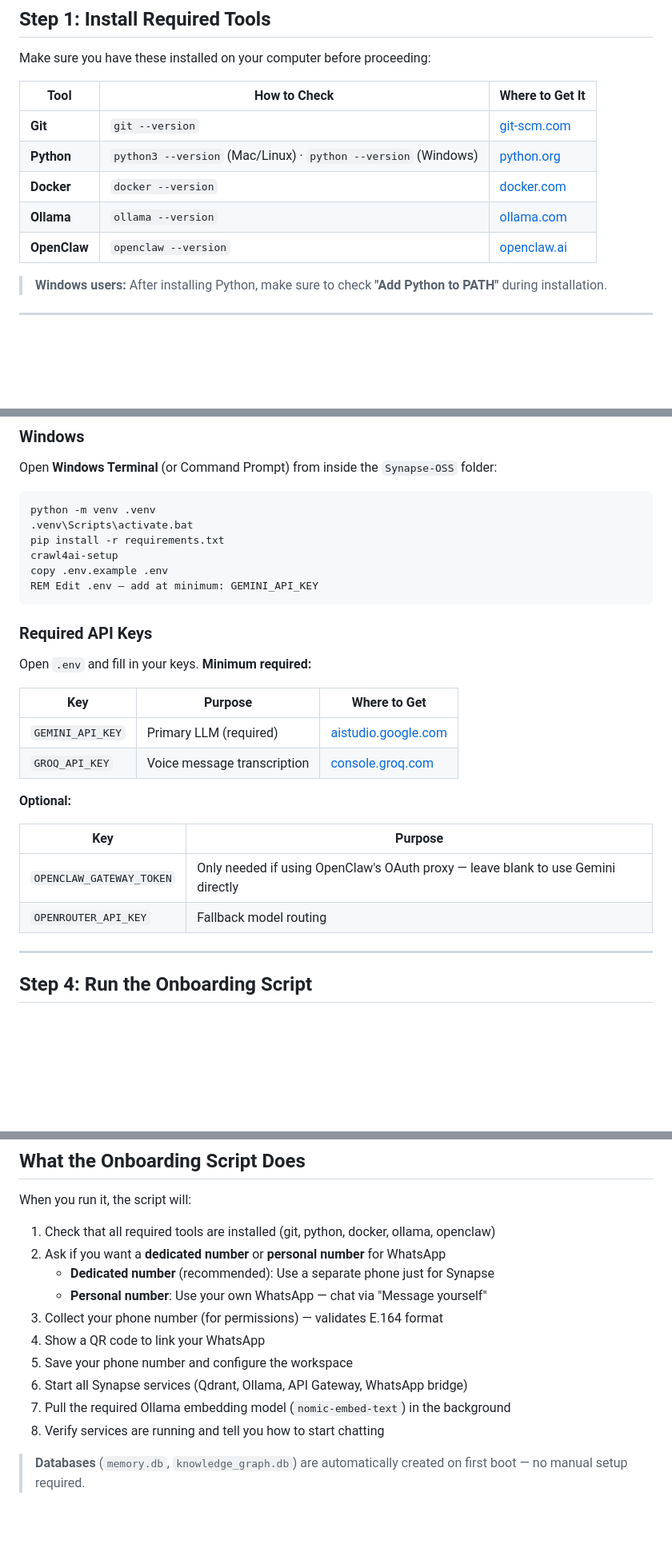
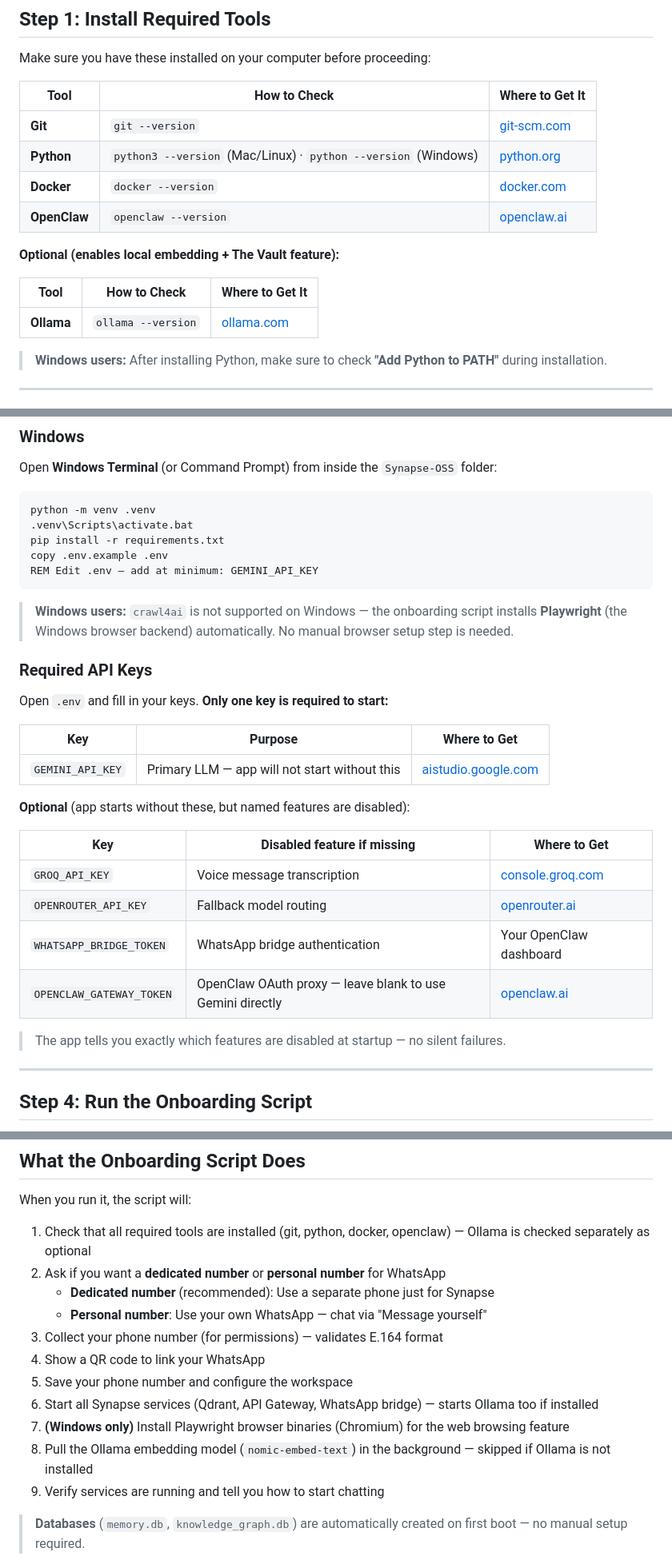
Before and after one commit to UpayanGhosh/Synapse-OSS, a Markdown page: HOW_TO_RUN.md, 3 parts joined by grey strips. Shown at 80% size. Rendered like a GitHub page; blank space fills up the shorter version.

Commit message:
docs: update HOW_TO_RUN.md to reflect v1 milestone changes
- Ollama moved to optional tools (Phase 2: no longer required)
- Windows setup removes crawl4ai-setup (fails on Windows; Playwright
  installed automatically by onboarding script)
- GROQ_API_KEY moved from required to optional (Phase 4: only
  GEMINI_API_KEY hard-fails; all others are warn-only)
- WHATSAPP_BRIDGE_TOKEN and OPENROUTER_API_KEY added to optional keys table
- Onboarding script description updated: ollama optional, Playwright
  install step added for Windows, pull skipped when Ollama absent
- Added note that startup reports which features are disabled

Co-Authored-By: Claude Sonnet 4.6 <noreply@anthropic.com>

````diff
--- a/HOW_TO_RUN.md
+++ b/HOW_TO_RUN.md
@@ -13,8 +13,13 @@ Make sure you have these installed on your computer before proceeding:
 | **Git** | `git --version` | [git-scm.com](https://git-scm.com) |
 | **Python** | `python3 --version` (Mac/Linux) · `python --version` (Windows) | [python.org](https://www.python.org) |
 | **Docker** | `docker --version` | [docker.com](https://docker.com) |
+| **OpenClaw** | `openclaw --version` | [openclaw.ai](https://openclaw.ai) |
+
+**Optional (enables local embedding + The Vault feature):**
+
+| Tool | How to Check | Where to Get It |
+|------|--------------|--------------------|
 | **Ollama** | `ollama --version` | [ollama.com](https://ollama.com) |
-| **OpenClaw** | `openclaw --version` | [openclaw.ai](https://openclaw.ai) |
 
 > **Windows users:** After installing Python, make sure to check **"Add Python to PATH"** during installation.
 
@@ -49,26 +54,30 @@ Open **Windows Terminal** (or Command Prompt) from inside the `Synapse-OSS` fold
 python -m venv .venv
 .venv\Scripts\activate.bat
 pip install -r requirements.txt
-crawl4ai-setup
 copy .env.example .env
 REM Edit .env — add at minimum: GEMINI_API_KEY
 ```
 
+> **Windows users:** `crawl4ai` is not supported on Windows — the onboarding script installs **Playwright** (the Windows browser backend) automatically. No manual browser setup step is needed.
+
 ### Required API Keys
 
-Open `.env` and fill in your keys. **Minimum required:**
+Open `.env` and fill in your keys. **Only one key is required to start:**
 
 | Key | Purpose | Where to Get |
 |-----|---------|--------------|
-| `GEMINI_API_KEY` | Primary LLM (required) | [aistudio.google.com](https://aistudio.google.com) |
+| `GEMINI_API_KEY` | Primary LLM — app will not start without this | [aistudio.google.com](https://aistudio.google.com) |
+
+**Optional** (app starts without these, but named features are disabled):
+
+| Key | Disabled feature if missing | Where to Get |
+|-----|----------------------------|--------------|
 | `GROQ_API_KEY` | Voice message transcription | [console.groq.com](https://console.groq.com/keys) |
+| `OPENROUTER_API_KEY` | Fallback model routing | [openrouter.ai](https://openrouter.ai) |
+| `WHATSAPP_BRIDGE_TOKEN` | WhatsApp bridge authentication | Your OpenClaw dashboard |
+| `OPENCLAW_GATEWAY_TOKEN` | OpenClaw OAuth proxy — leave blank to use Gemini directly | [openclaw.ai](https://openclaw.ai) |
 
-**Optional:**
-
-| Key | Purpose |
-|-----|---------|
-| `OPENCLAW_GATEWAY_TOKEN` | Only needed if using OpenClaw's OAuth proxy — leave blank to use Gemini directly |
-| `OPENROUTER_API_KEY` | Fallback model routing |
+> The app tells you exactly which features are disabled at startup — no silent failures.
 
 ---
 
@@ -101,16 +110,17 @@ That's it! The script will guide you through everything step by step.
 
 When you run it, the script will:
 
-1. Check that all required tools are installed (git, python, docker, ollama, openclaw)
+1. Check that all required tools are installed (git, python, docker, openclaw) — Ollama is checked separately as optional
 2. Ask if you want a **dedicated number** or **personal number** for WhatsApp
    - **Dedicated number** (recommended): Use a separate phone just for Synapse
    - **Personal number**: Use your own WhatsApp — chat via "Message yourself"
 3. Collect your phone number (for permissions) — validates E.164 format
 4. Show a QR code to link your WhatsApp
 5. Save your phone number and configure the workspace
-6. Start all Synapse services (Qdrant, Ollama, API Gateway, WhatsApp bridge)
-7. Pull the required Ollama embedding model (`nomic-embed-text`) in the background
-8. Verify services are running and tell you how to start chatting
+6. Start all Synapse services (Qdrant, API Gateway, WhatsApp bridge) — starts Ollama too if installed
+7. **(Windows only)** Install Playwright browser binaries (Chromium) for the web browsing feature
+8. Pull the Ollama embedding model (`nomic-embed-text`) in the background — skipped if Ollama is not installed
+9. Verify services are running and tell you how to start chatting
 
 > **Databases** (`memory.db`, `knowledge_graph.db`) are automatically created on first boot — no manual setup required.
 
````
